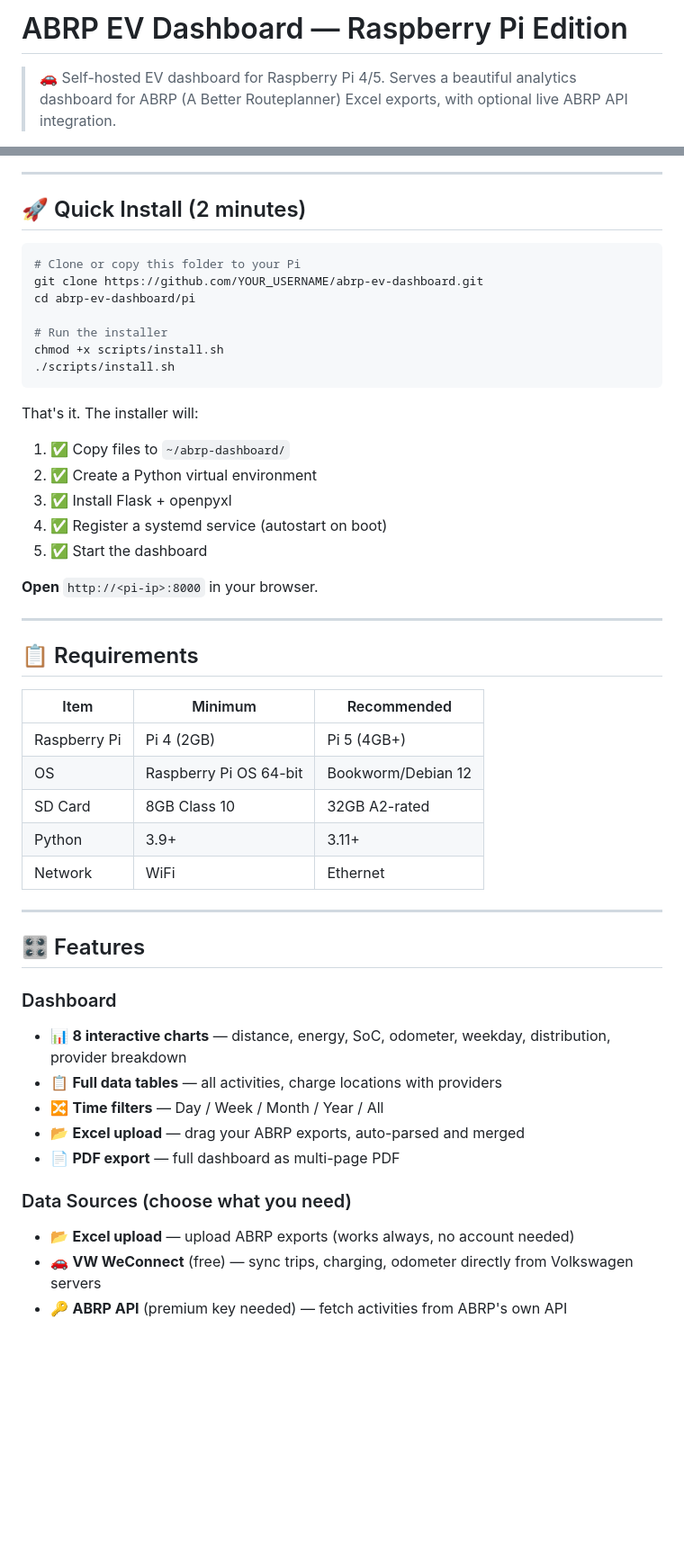
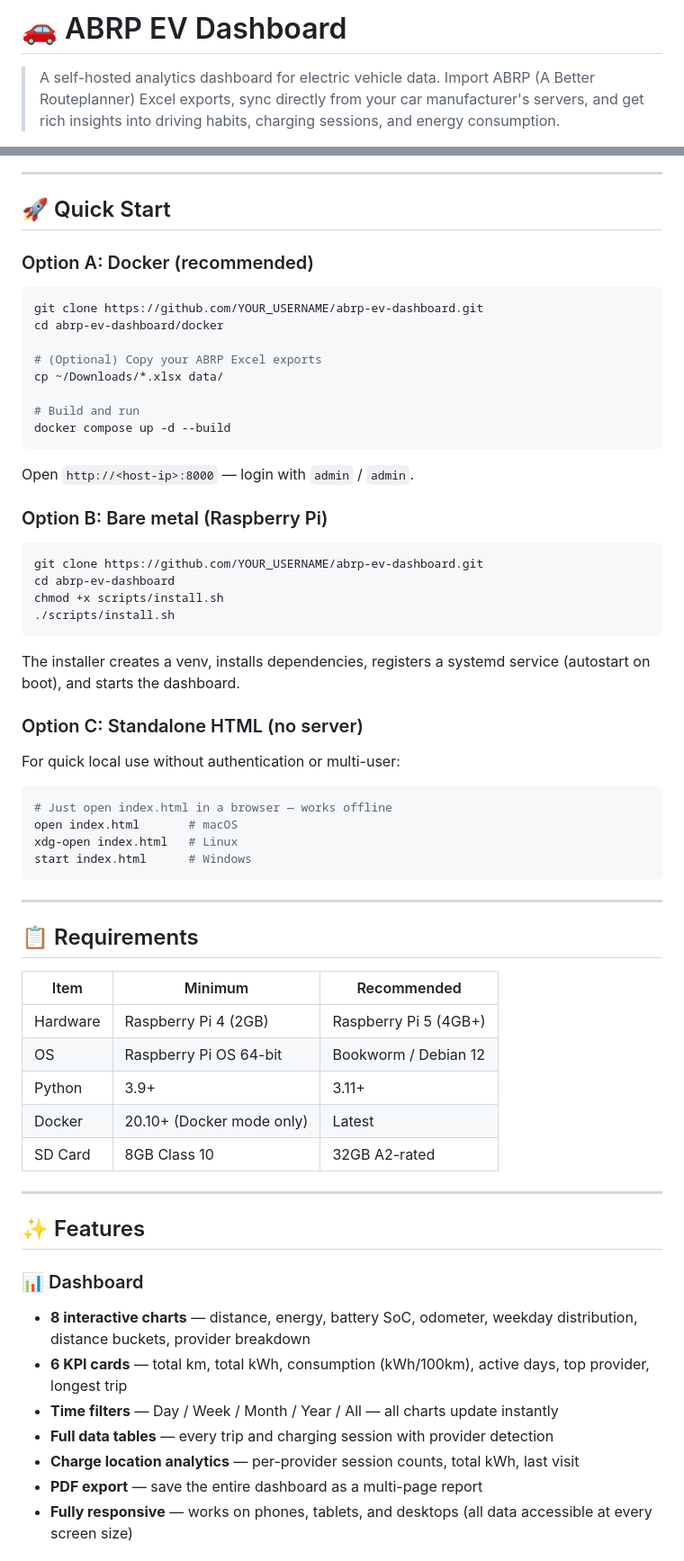
Before and after one commit to jphermans/abrp-ev-dashboard, a Markdown page: README.md, 2 parts joined by grey strips. Shown at 90% size. GitHub-like rendering; blank space fills up the shorter version.

````diff
--- a/README.md
+++ b/README.md
@@ -1,4 +1,4 @@
-# ABRP EV Dashboard — Raspberry Pi Edition
+# 🚗 ABRP EV Dashboard
 
-> 🚗 Self-hosted EV dashboard for Raspberry Pi 4/5. Serves a beautiful analytics dashboard for ABRP (A Better Routeplanner) Excel exports, with optional live ABRP API integration.
+> A self-hosted analytics dashboard for electric vehicle data. Import ABRP (A Better Routeplanner) Excel exports, sync directly from your car manufacturer's servers, and get rich insights into driving habits, charging sessions, and energy consumption.
 
@@ -9,26 +12,44 @@
 
 ---
 
-## 🚀 Quick Install (2 minutes)
+## 🚀 Quick Start
+
+### Option A: Docker (recommended)
 
 ```bash
-# Clone or copy this folder to your Pi
 git clone https://github.com/YOUR_USERNAME/abrp-ev-dashboard.git
-cd abrp-ev-dashboard/pi
+cd abrp-ev-dashboard/docker
 
-# Run the installer
+# (Optional) Copy your ABRP Excel exports
+cp ~/Downloads/*.xlsx data/
+
+# Build and run
+docker compose up -d --build
+```
+
+Open `http://<host-ip>:8000` — login with `admin` / `admin`.
+
+### Option B: Bare metal (Raspberry Pi)
+
+```bash
+git clone https://github.com/YOUR_USERNAME/abrp-ev-dashboard.git
+cd abrp-ev-dashboard
 chmod +x scripts/install.sh
 ./scripts/install.sh
 ```
 
-That's it. The installer will:
-1. ✅ Copy files to `~/abrp-dashboard/`
-2. ✅ Create a Python virtual environment
-3. ✅ Install Flask + openpyxl
-4. ✅ Register a systemd service (autostart on boot)
-5. ✅ Start the dashboard
+The installer creates a venv, installs dependencies, registers a systemd service (autostart on boot), and starts the dashboard.
 
-**Open** `http://<pi-ip>:8000` in your browser.
+### Option C: Standalone HTML (no server)
+
+For quick local use without authentication or multi-user:
+
+```bash
+# Just open index.html in a browser — works offline
+open index.html       # macOS
+xdg-open index.html   # Linux
+start index.html      # Windows
+```
 
 ---
 
@@ -36,25 +57,23 @@ That's it. The installer will:
 
 | Item | Minimum | Recommended |
 |------|---------|-------------|
-| Raspberry Pi | Pi 4 (2GB) | Pi 5 (4GB+) |
-| OS | Raspberry Pi OS 64-bit | Bookworm/Debian 12 |
+| Hardware | Raspberry Pi 4 (2GB) | Raspberry Pi 5 (4GB+) |
+| OS | Raspberry Pi OS 64-bit | Bookworm / Debian 12 |
+| Python | 3.9+ | 3.11+ |
+| Docker | 20.10+ (Docker mode only) | Latest |
 | SD Card | 8GB Class 10 | 32GB A2-rated |
-| Python | 3.9+ | 3.11+ |
-| Network | WiFi | Ethernet |
 
 ---
 
-## 🎛️ Features
+## ✨ Features
 
-### Dashboard
-- 📊 **8 interactive charts** — distance, energy, SoC, odometer, weekday, distribution, provider breakdown
-- 📋 **Full data tables** — all activities, charge locations with providers
-- 🔀 **Time filters** — Day / Week / Month / Year / All
-- 📂 **Excel upload** — drag your ABRP exports, auto-parsed and merged
-- 📄 **PDF export** — full dashboard as multi-page PDF
+### 📊 Dashboard
 
-### Data Sources (choose what you need)
-- 📂 **Excel upload** — upload ABRP exports (works always, no account needed)
-- 🚗 **VW WeConnect** (free) — sync trips, charging, odometer directly from Volkswagen servers
-- 🔑 **ABRP API** (premium key needed) — fetch activities from ABRP's own API
+- **8 interactive charts** — distance, energy, battery SoC, odometer, weekday distribution, distance buckets, provider breakdown
+- **6 KPI cards** — total km, total kWh, consumption (kWh/100km), active days, top provider, longest trip
+- **Time filters** — Day / Week / Month / Year / All — all charts update instantly
+- **Full data tables** — every trip and charging session with provider detection
+- **Charge location analytics** — per-provider session counts, total kWh, last visit
+- **PDF export** — save the entire dashboard as a multi-page report
+- **Fully responsive** — works on phones, tablets, and desktops (all data accessible at every screen size)
 
````
Also changed, not shown: other parts of README.md (+182 -63 lines).
